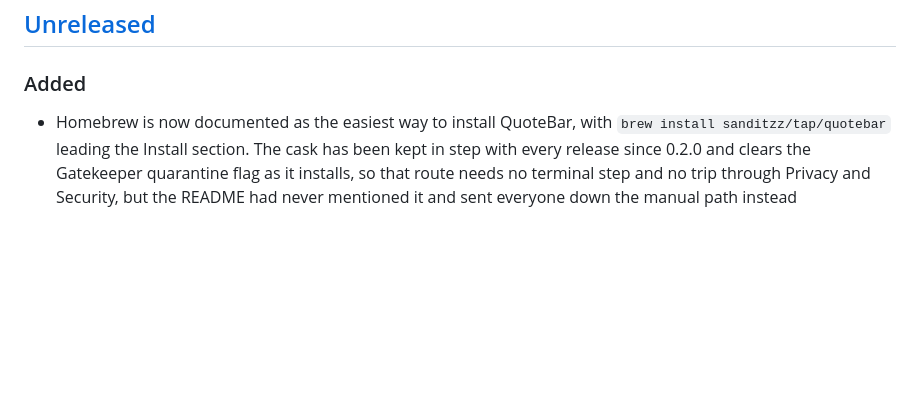
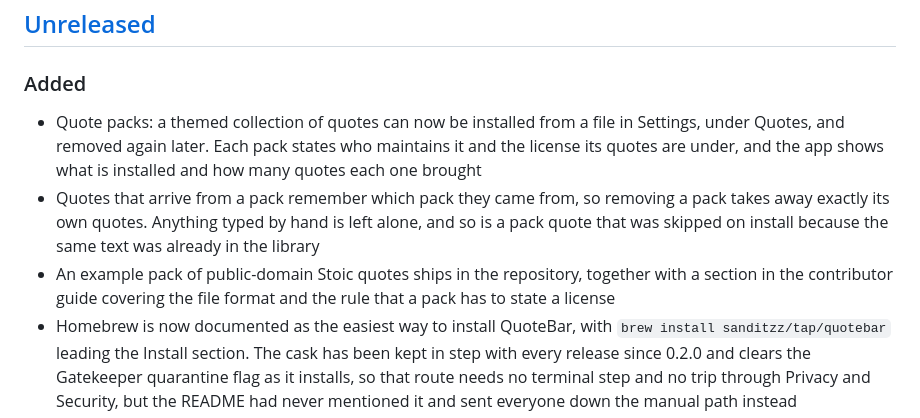
Before and after one commit to SanditZZ/quotebar-macos, a Markdown page: CHANGELOG.md, the part around the change. GitHub-like rendering; blank space fills up the shorter version.

Commit message:
Added the missing changelog entry for quote packs.

```diff
--- a/CHANGELOG.md
+++ b/CHANGELOG.md
@@ -9,6 +9,9 @@ and this project adheres to [Semantic Versioning](https://semver.org/spec/v2.0.0
 
 ### Added
 
+- Quote packs: a themed collection of quotes can now be installed from a file in Settings, under Quotes, and removed again later. Each pack states who maintains it and the license its quotes are under, and the app shows what is installed and how many quotes each one brought
+- Quotes that arrive from a pack remember which pack they came from, so removing a pack takes away exactly its own quotes. Anything typed by hand is left alone, and so is a pack quote that was skipped on install because the same text was already in the library
+- An example pack of public-domain Stoic quotes ships in the repository, together with a section in the contributor guide covering the file format and the rule that a pack has to state a license
 - Homebrew is now documented as the easiest way to install QuoteBar, with `brew install sanditzz/tap/quotebar` leading the Install section. The cask has been kept in step with every release since 0.2.0 and clears the Gatekeeper quarantine flag as it installs, so that route needs no terminal step and no trip through Privacy and Security, but the README had never mentioned it and sent everyone down the manual path instead
 - The manual download instructions now say plainly that the Gatekeeper step applies only to a browser download, so anyone who used Homebrew can skip it
 
```
